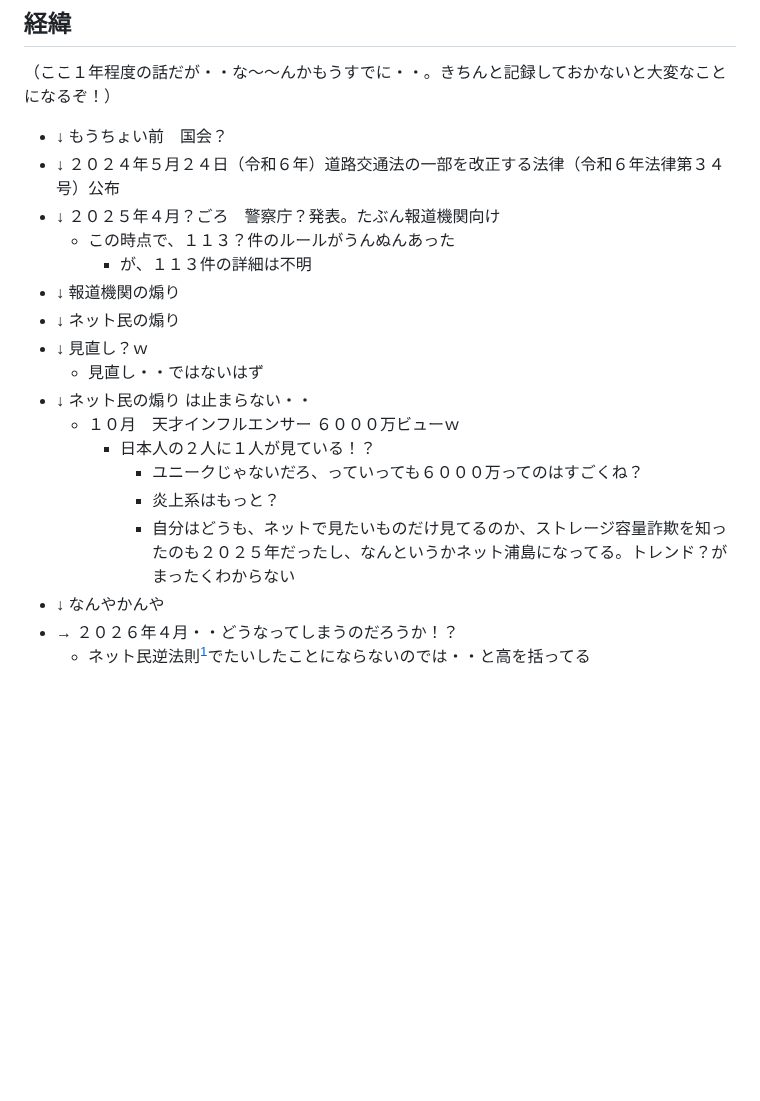
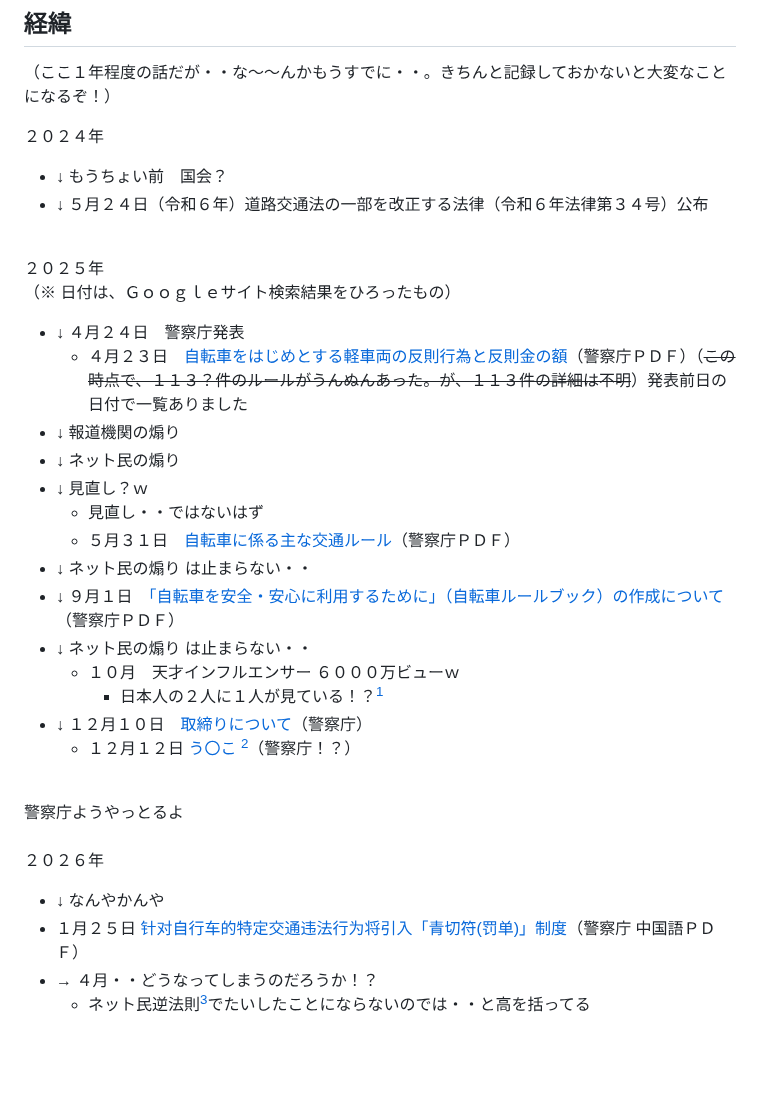
Before and after one commit to kensuke/misc, a Markdown page: bicycles/R_media.md, the part around one of its changes. Rendered like a GitHub page; blank space fills up the shorter version.

```diff
--- a/bicycles/R_media.md
+++ b/bicycles/R_media.md
@@ -3,24 +3,36 @@ URL: [http://kensuke.github.io/misc/bicycles/](http://kensuke.github.io/misc/bic
 ## 経緯
 （ここ１年程度の話だが・・な～～んかもうすでに・・。きちんと記録しておかないと大変なことになるぞ！）
 
+２０２４年
 - ↓ もうちょい前　国会？
-- ↓ ２０２４年５月２４日（令和６年）道路交通法の一部を改正する法律（令和６年法律第３４号）公布
-- ↓ ２０２５年４月？ごろ　警察庁？発表。たぶん報道機関向け
-  - この時点で、１１３？件のルールがうんぬんあった
-    - が、１１３件の詳細は不明
+- ↓ ５月２４日（令和６年）道路交通法の一部を改正する法律（令和６年法律第３４号）公布
+<br />
+
+２０２５年<br />
+（※ 日付は、Ｇｏｏｇｌｅサイト検索結果をひろったもの）
+- ↓ ４月２４日　警察庁発表
+  - ４月２３日　[自転車をはじめとする軽車両の反則行為と反則金の額](https://www.npa.go.jp/bureau/traffic/bicycle/pdf/jitensyahansokukoui.pdf)（警察庁ＰＤＦ）（~~この時点で、１１３？件のルールがうんぬんあった。が、１１３件の詳細は不明~~）発表前日の日付で一覧ありました
 - ↓ 報道機関の煽り
 - ↓ ネット民の煽り
 - ↓ 見直し？ｗ
   - 見直し・・ではないはず
+  - ５月３１日　[自転車に係る主な交通ルール](https://www.npa.go.jp/bureau/traffic/bicycle/pdf/3-11.pdf)（警察庁ＰＤＦ）
+- ↓ ネット民の煽り は止まらない・・
+- ↓ ９月１日　[「自転車を安全・安心に利用するために」（自転車ルールブック）の作成について](https://www.npa.go.jp/news/release/2025/20250902001.html)（警察庁ＰＤＦ）
 - ↓ ネット民の煽り は止まらない・・
   - １０月　天才インフルエンサー ６０００万ビューｗ
-    - 日本人の２人に１人が見ている！？
-      - ユニークじゃないだろ、っていっても６０００万ってのはすごくね？
-      - 炎上系はもっと？
-      - 自分はどうも、ネットで見たいものだけ見てるのか、ストレージ容量詐欺を知ったのも２０２５年だったし、なんというかネット浦島になってる。トレンド？がまったくわからない
+    - 日本人の２人に１人が見ている！？[^1]
+- ↓ １２月１０日　[取締りについて](https://www.npa.go.jp/bureau/traffic/bicycle/portal/control.html)（警察庁）
+  - １２月１２日 [う〇こ](https://www.npa.go.jp/bureau/traffic/bicycle/portal/m-tmk-01.html) [^2]（警察庁！？）
+<br />
+警察庁ようやっとるよ<br />
+<br />
+
+２０２６年
 - ↓ なんやかんや
-- → ２０２６年４月・・どうなってしまうのだろうか！？
-  - ネット民逆法則[^1]でたいしたことにならないのでは・・と高を括ってる
+- １月２５日 [针对自行车的特定交通违法行为将引入「青切符(罚单)」制度](https://www.npa.go.jp/bureau/traffic/anzen/poster/r7_leaflet_jitensya_zh.pdf)（警察庁 中国語ＰＤＦ）
+- → ４月・・どうなってしまうのだろうか！？
+  - ネット民逆法則[^3]でたいしたことにならないのでは・・と高を括ってる
 <br />
 <br />
 
```
Also changed, not shown: other parts of bicycles/R_media.md (+8 -1 lines).
